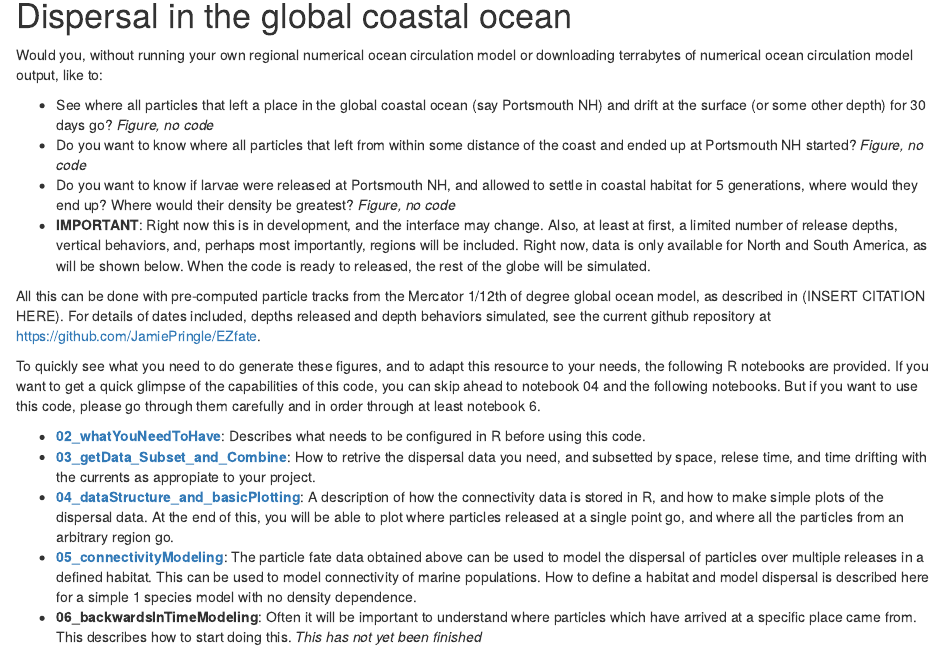
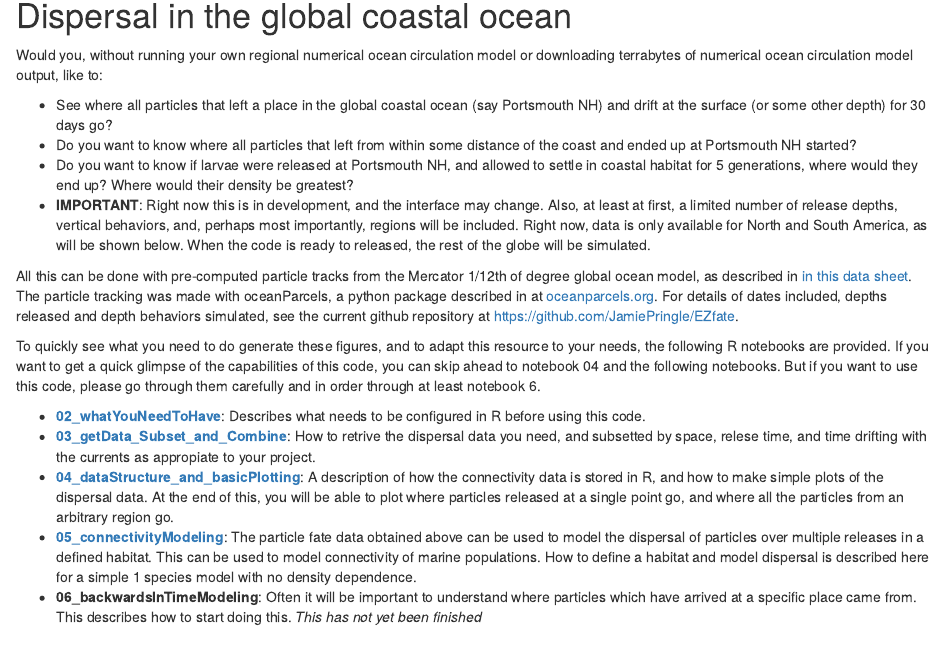
Before and after one commit to JamiePringle/EZfate, an R Markdown document (code/01_WhatDoes_EZfate_do.Rmd): the page in a window 1100 px wide, from 150 px down. The pictures show the output file code/01_WhatDoes_EZfate_do.html that the author committed with the source, opened offline.

Commit message:
add citations

```diff
--- a/code/01_WhatDoes_EZfate_do.Rmd
+++ b/code/01_WhatDoes_EZfate_do.Rmd
@@ -12,12 +12,12 @@ knitr::opts_chunk$set(echo = TRUE)
 
 Would you, without running your own regional numerical ocean circulation model or downloading terrabytes of numerical ocean circulation model output, like to:
 
-- See where all particles that left a place in the global coastal ocean (say Portsmouth NH) and drift at the surface (or some other depth) for 30 days go? *Figure, no code*
-- Do you want to know where all particles that left from within some distance of the coast and ended up at Portsmouth NH started? *Figure, no code*
-- Do you want to know if larvae were released at Portsmouth NH, and allowed to settle in coastal habitat for 5 generations, where would they end up? Where would their density be greatest? *Figure, no code*
+- See where all particles that left a place in the global coastal ocean (say Portsmouth NH) and drift at the surface (or some other depth) for 30 days go?
+- Do you want to know where all particles that left from within some distance of the coast and ended up at Portsmouth NH started?
+- Do you want to know if larvae were released at Portsmouth NH, and allowed to settle in coastal habitat for 5 generations, where would they end up? Where would their density be greatest?
 - **IMPORTANT**: Right now this is in development, and the interface may change. Also, at least at first, a limited number of release depths, vertical behaviors, and, perhaps most importantly, regions will be included. Right now, data is only available for North and South America, as will be shown below. When the code is ready to released, the rest of the globe will be simulated.
 
-All this can be done with pre-computed particle tracks from the Mercator 1/12th of degree global ocean model, as described in (INSERT CITATION HERE). For details of dates included, depths released and depth behaviors simulated, see the current github repository at <https://github.com/JamiePringle/EZfate>.
+All this can be done with pre-computed particle tracks from the Mercator 1/12th of degree global ocean model, as described in [in this data sheet](https://www.mercator-ocean.eu/wp-content/uploads/2017/02/SYSTEM-sheet-_PSY4V3R1_2017.pdf). The particle tracking was made with oceanParcels, a python package described in at [oceanparcels.org](https://oceanparcels.org/). For details of dates included, depths released and depth behaviors simulated, see the current github repository at <https://github.com/JamiePringle/EZfate>.
 
 To quickly see what you need to do generate these figures, and to adapt this resource to your needs, the following R notebooks are provided. If you want to get a quick glimpse of the capabilities of this code, you can skip ahead to notebook 04 and the following notebooks. But if you want to use this code, please go through them carefully and in order through at least notebook 6.
 
```
Also changed, not shown: code/01_WhatDoes_EZfate_do.html, 2 other files.
